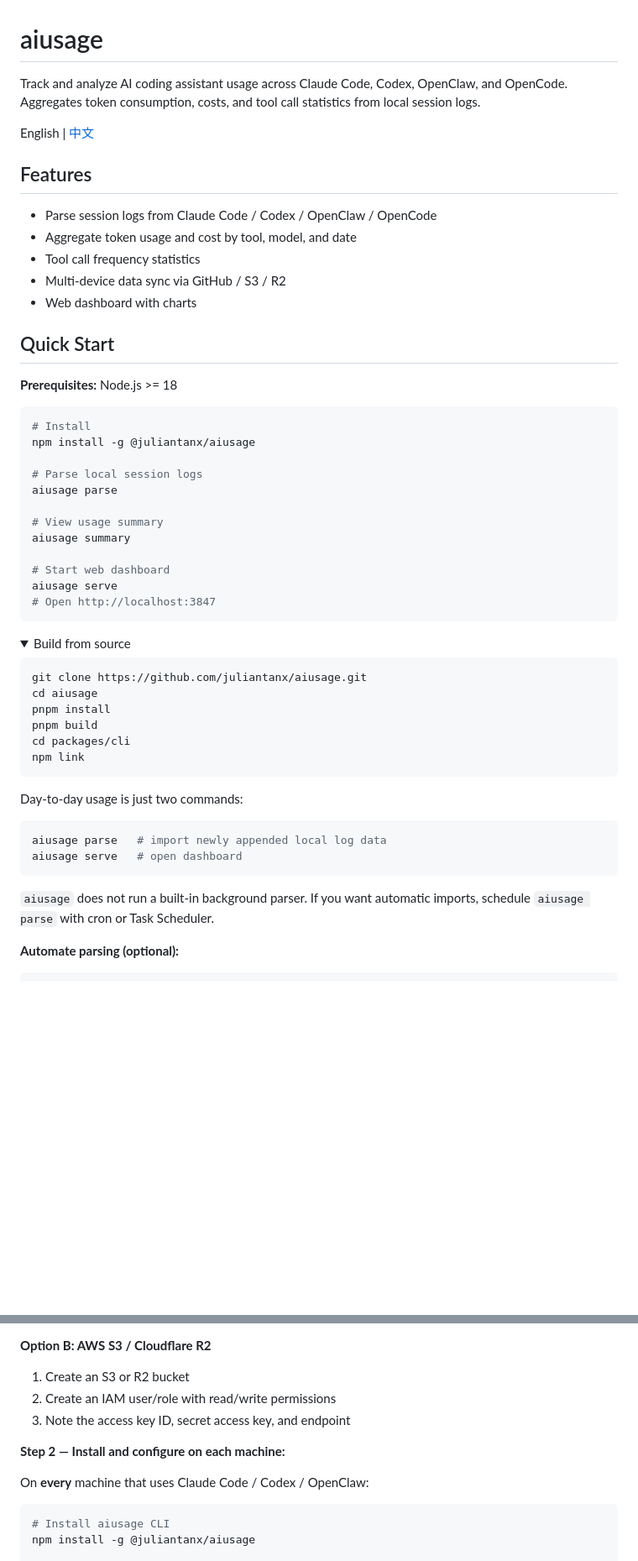
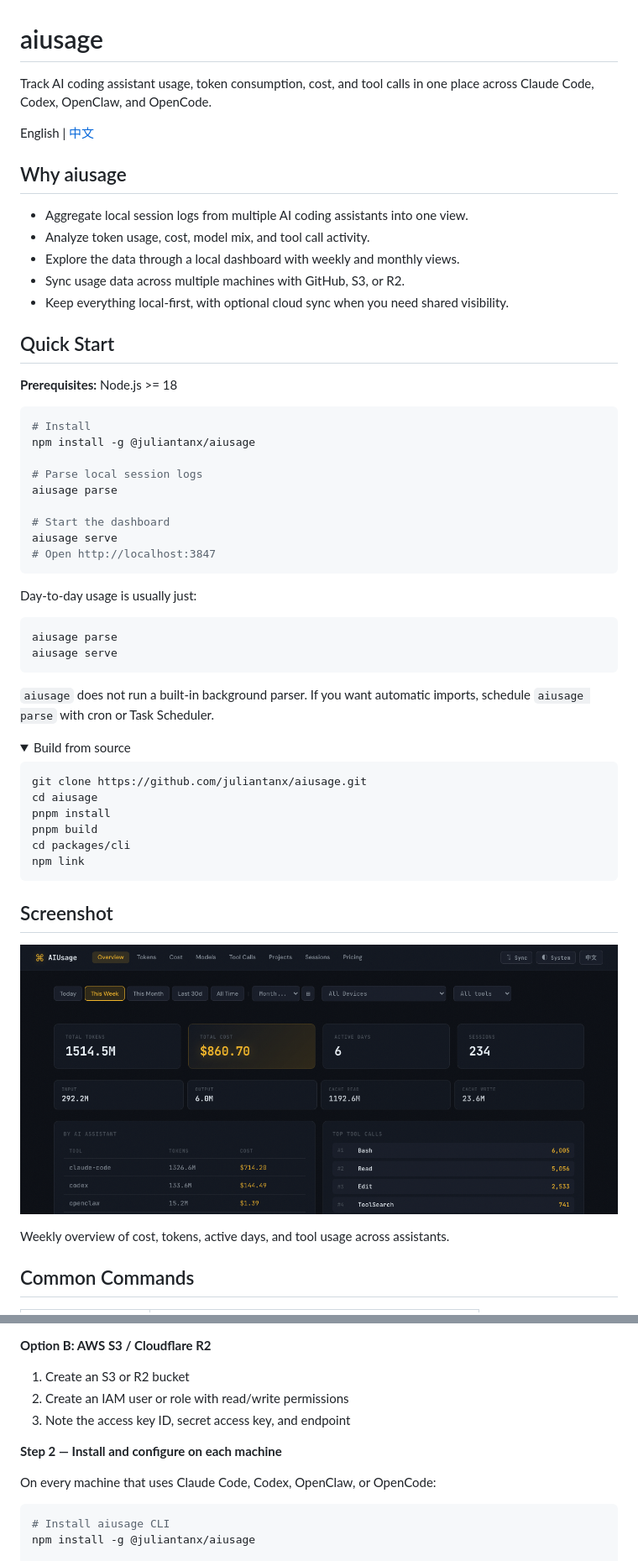
Before and after one commit to juliantanx/aiusage, a Markdown page: README.md, 2 parts joined by grey strips. Shown at 84% size. GitHub-like rendering; pictures changed too: docs/assets/readme/weekly-overview.png (added); folded sections open; blank space fills up the shorter version.

````diff
--- a/README.md
+++ b/README.md
@@ -1,16 +1,16 @@
 # aiusage
 
-Track and analyze AI coding assistant usage across Claude Code, Codex, OpenClaw, and OpenCode. Aggregates token consumption, costs, and tool call statistics from local session logs.
+Track AI coding assistant usage, token consumption, cost, and tool calls in one place across Claude Code, Codex, OpenClaw, and OpenCode.
 
 English | [中文](./README_zh.md)
 
-## Features
+## Why aiusage
 
-- Parse session logs from Claude Code / Codex / OpenClaw / OpenCode
-- Aggregate token usage and cost by tool, model, and date
-- Tool call frequency statistics
-- Multi-device data sync via GitHub / S3 / R2
-- Web dashboard with charts
+- Aggregate local session logs from multiple AI coding assistants into one view.
+- Analyze token usage, cost, model mix, and tool call activity.
+- Explore the data through a local dashboard with weekly and monthly views.
+- Sync usage data across multiple machines with GitHub, S3, or R2.
+- Keep everything local-first, with optional cloud sync when you need shared visibility.
 
 ## Quick Start
 
@@ -23,13 +23,19 @@ npm install -g @juliantanx/aiusage
 # Parse local session logs
 aiusage parse
 
-# View usage summary
-aiusage summary
-
-# Start web dashboard
+# Start the dashboard
 aiusage serve
 # Open http://localhost:3847
 ```
+
+Day-to-day usage is usually just:
+
+```bash
+aiusage parse
+aiusage serve
+```
+
+`aiusage` does not run a built-in background parser. If you want automatic imports, schedule `aiusage parse` with cron or Task Scheduler.
 
 <details>
 <summary>Build from source</summary>
@@ -45,14 +51,11 @@ npm link
 
 </details>
 
-Day-to-day usage is just two commands:
+## Screenshot
 
-```bash
-aiusage parse   # import newly appended local log data
-aiusage serve   # open dashboard
-```
+![Weekly overview dashboard](./docs/assets/readme/weekly-overview.png)
 
-`aiusage` does not run a built-in background parser. If you want automatic imports, schedule `aiusage parse` with cron or Task Scheduler.
+Weekly overview of cost, tokens, active days, and tool usage across assistants.
 
-**Automate parsing (optional):**
+## Common Commands
 
@@ -133,12 +124,12 @@ Machine C ──┘
 **Option B: AWS S3 / Cloudflare R2**
 
 1. Create an S3 or R2 bucket
-2. Create an IAM user/role with read/write permissions
+2. Create an IAM user or role with read/write permissions
 3. Note the access key ID, secret access key, and endpoint
 
-**Step 2 — Install and configure on each machine:**
+**Step 2 — Install and configure on each machine**
 
-On **every** machine that uses Claude Code / Codex / OpenClaw:
+On every machine that uses Claude Code, Codex, OpenClaw, or OpenCode:
 
 ```bash
 # Install aiusage CLI
````
Also changed, not shown: other parts of README.md (+51 -63 lines), README_zh.md (+100 -109 lines).
